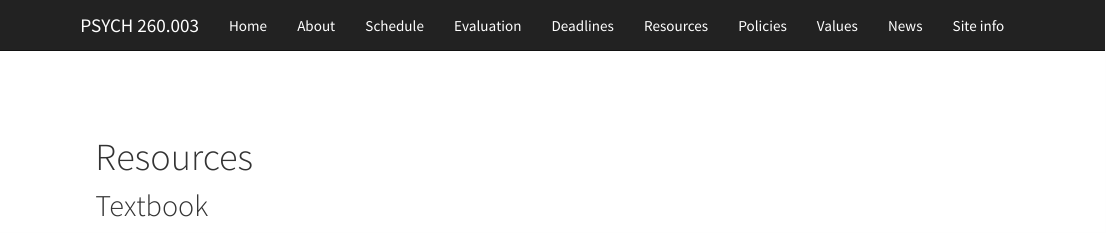
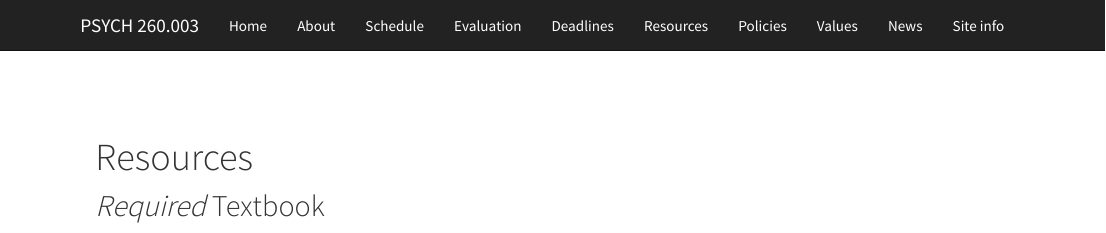
Before and after one commit to psu-psychology/psych-260-spring-2017, an R Markdown document (resources.Rmd): the page in a window 1100 px wide, from its top. Rendered offline with R 4.5, knitr and Pandoc, with nearby package versions; the code chunks are not run, so their results and figures are left out.

```diff
--- a/resources.Rmd
+++ b/resources.Rmd
@@ -2,7 +2,7 @@
 title: "Resources"
 ---
 
-## Textbook
+## *Required* Textbook
 
 <img src="http://www.sinauer.com/media/catalog/product/cache/1/image/234x/17f82f742ffe127f42dca9de82fb58b1/t/h/themindsmachine2_3.png">
 
```
Also changed, not shown: docs/lecture-notes/260-2017-01-11.Rmd (renamed from docs/lecture-notes/260-2016-01-11.Rmd), lecture-notes/260-2017-01-11.Rmd (renamed from lecture-notes/260-2016-01-11.Rmd), 9 other files.
